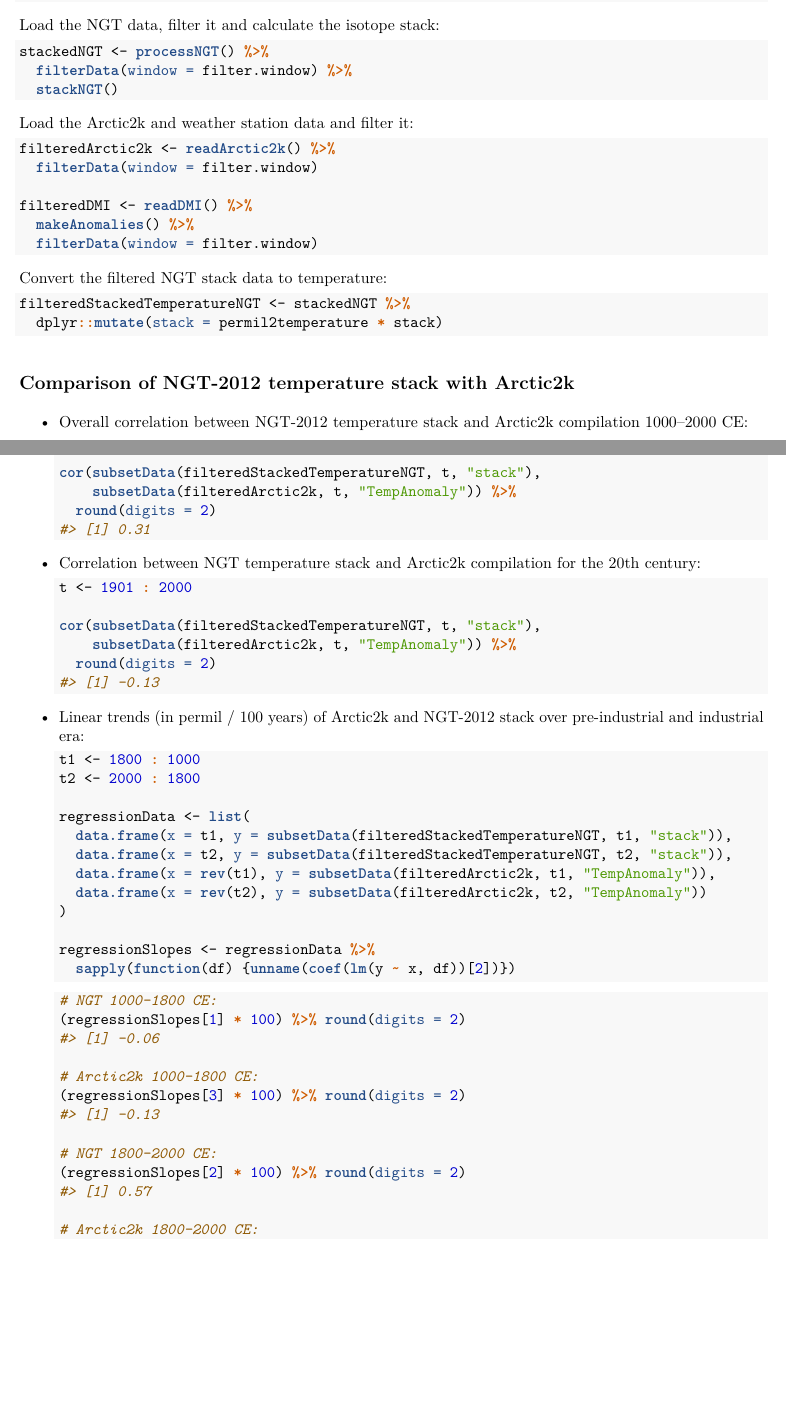
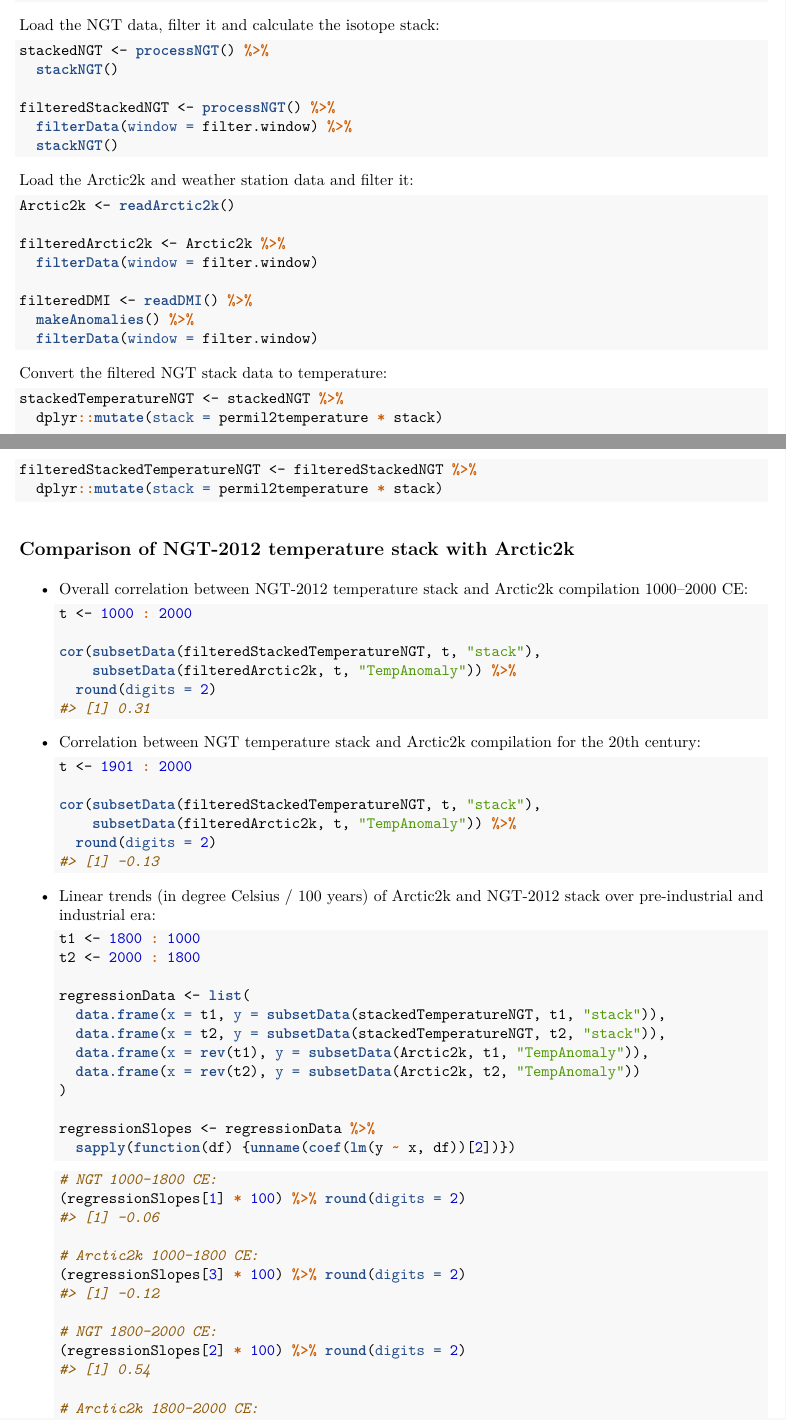
Before and after one commit to EarthSystemDiagnostics/exNGT, an R Markdown document (analysis/analysis-overview.Rmd): two parts of pages 1 and 2 of 5, joined at a grey line, cut so that both start at the same text, the shorter picture padded with empty space. The pictures show the output file out/analysis-overview.pdf that the author committed with the source.

Commit message:
use annual data for trend analysis.

````diff
--- a/analysis/analysis-overview.Rmd
+++ b/analysis/analysis-overview.Rmd
@@ -44,13 +44,18 @@ permil2temperature <- 1 / 0.67
 Load the NGT data, filter it and calculate the isotope stack:
 ```{r}
 stackedNGT <- processNGT() %>%
+  stackNGT()
+
+filteredStackedNGT <- processNGT() %>%
   filterData(window = filter.window) %>%
   stackNGT()
 ```
 
 Load the Arctic2k and weather station data and filter it:
 ```{r}
-filteredArctic2k <- readArctic2k() %>%
+Arctic2k <- readArctic2k()
+
+filteredArctic2k <- Arctic2k %>%
   filterData(window = filter.window)
 
 filteredDMI <- readDMI() %>%
@@ -60,7 +65,10 @@ filteredDMI <- readDMI() %>%
 
 Convert the filtered NGT stack data to temperature:
 ```{r}
-filteredStackedTemperatureNGT <- stackedNGT %>%
+stackedTemperatureNGT <- stackedNGT %>%
+  dplyr::mutate(stack = permil2temperature * stack)
+
+filteredStackedTemperatureNGT <- filteredStackedNGT %>%
   dplyr::mutate(stack = permil2temperature * stack)
 ```
 
@@ -86,17 +94,17 @@ filteredStackedTemperatureNGT <- stackedNGT %>%
     round(digits = 2)
   ```
 
-* Linear trends (in permil / 100 years) of Arctic2k and NGT-2012 stack over
-  pre-industrial and industrial era:
+* Linear trends (in degree Celsius / 100 years) of Arctic2k and NGT-2012 stack
+  over pre-industrial and industrial era:
   ```{r}
   t1 <- 1800 : 1000
   t2 <- 2000 : 1800
 
   regressionData <- list(
-    data.frame(x = t1, y = subsetData(filteredStackedTemperatureNGT, t1, "stack")),
-    data.frame(x = t2, y = subsetData(filteredStackedTemperatureNGT, t2, "stack")),
-    data.frame(x = rev(t1), y = subsetData(filteredArctic2k, t1, "TempAnomaly")),
-    data.frame(x = rev(t2), y = subsetData(filteredArctic2k, t2, "TempAnomaly"))
+    data.frame(x = t1, y = subsetData(stackedTemperatureNGT, t1, "stack")),
+    data.frame(x = t2, y = subsetData(stackedTemperatureNGT, t2, "stack")),
+    data.frame(x = rev(t1), y = subsetData(Arctic2k, t1, "TempAnomaly")),
+    data.frame(x = rev(t2), y = subsetData(Arctic2k, t2, "TempAnomaly"))
   )
 
   regressionSlopes <- regressionData %>%
````
Also changed, not shown: out/analysis-overview.pdf, analysis/analysis-overview.Rmd (6 more changed lines).
